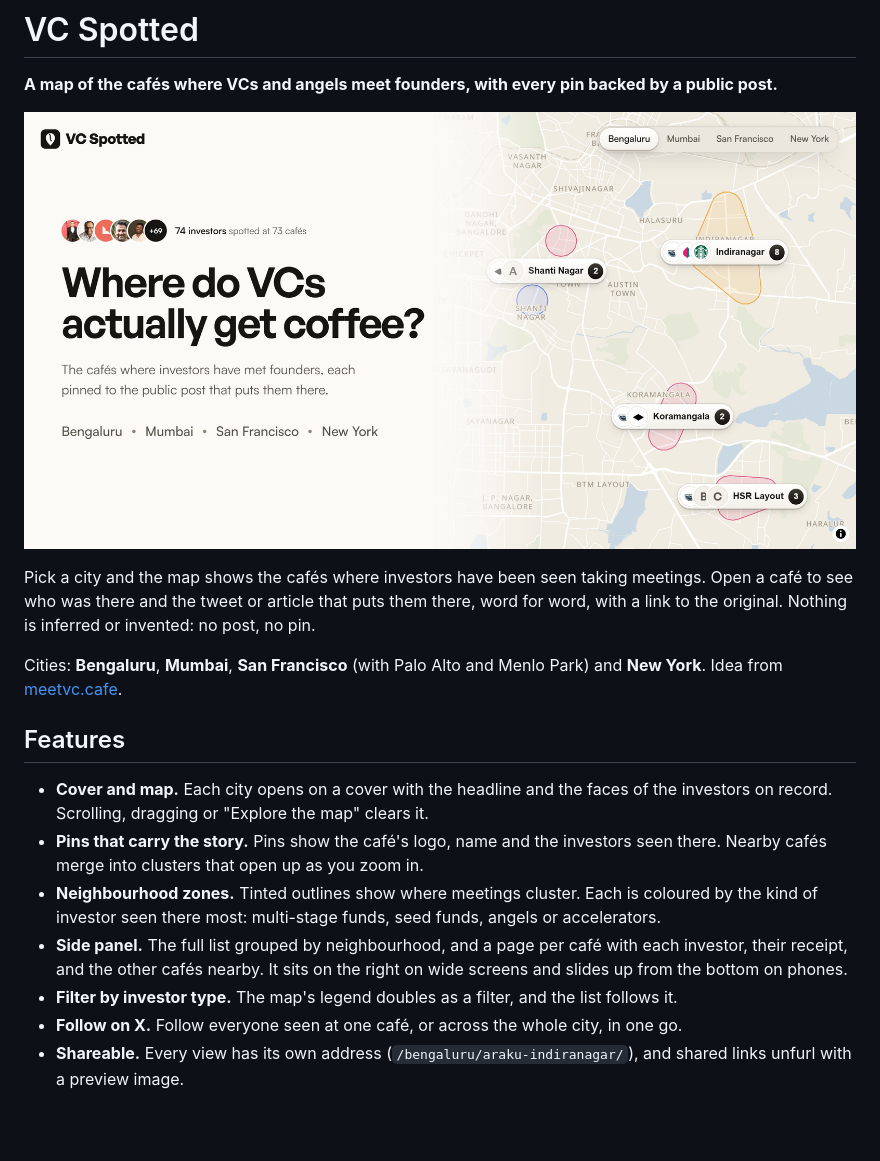
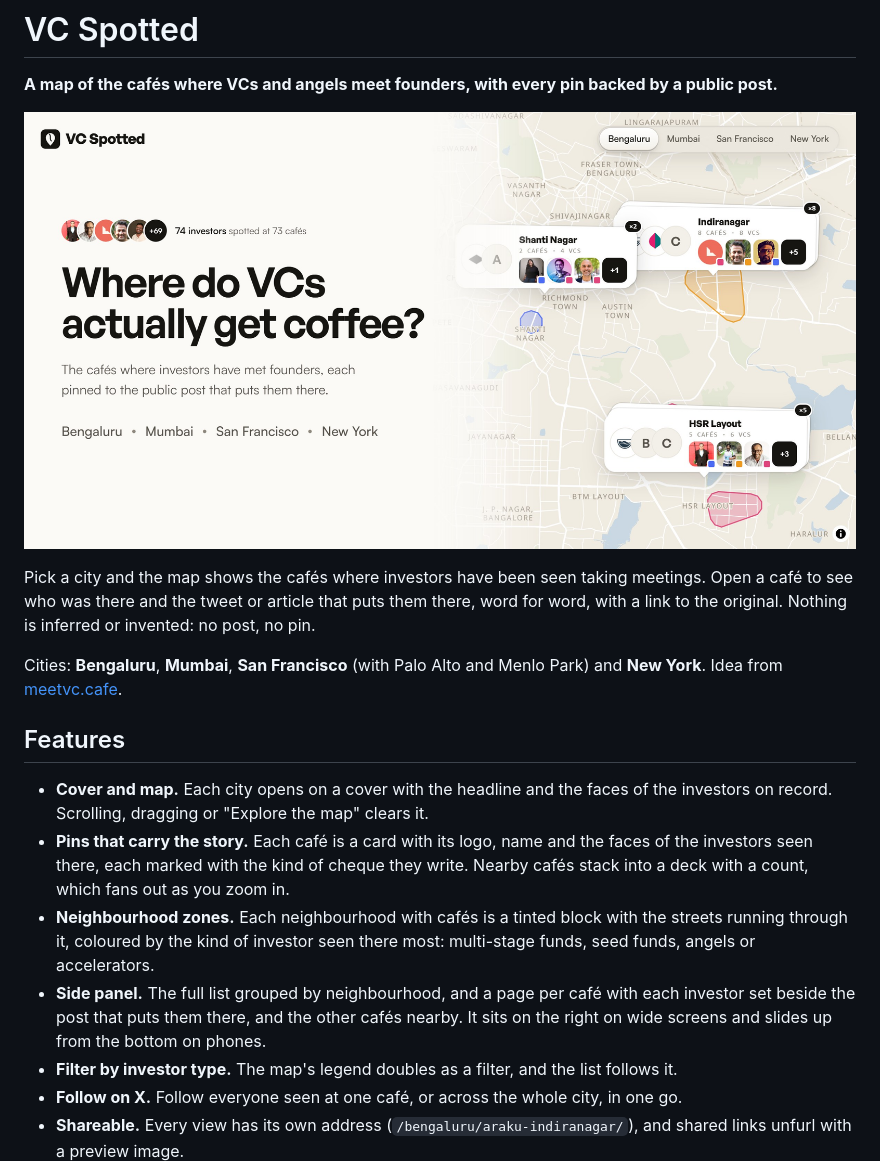
Before and after one commit to Kaif9999/Cheque-Please, a Markdown page: README.md, the part around the change. Drawn GitHub-style; pictures changed too: public/og.jpg; blank space fills up the shorter version.

Commit message:
docs: describe the card pins and tinted zones
Preview images re-rendered with the new pins.

```diff
--- a/README.md
+++ b/README.md
@@ -15,12 +15,14 @@ Cities: **Bengaluru**, **Mumbai**, **San Francisco** (with Palo Alto and Menlo P
 
 - **Cover and map.** Each city opens on a cover with the headline and the faces of the investors
   on record. Scrolling, dragging or "Explore the map" clears it.
-- **Pins that carry the story.** Pins show the café's logo, name and the investors seen there.
-  Nearby cafés merge into clusters that open up as you zoom in.
-- **Neighbourhood zones.** Tinted outlines show where meetings cluster. Each is coloured by the
-  kind of investor seen there most: multi-stage funds, seed funds, angels or accelerators.
-- **Side panel.** The full list grouped by neighbourhood, and a page per café with each investor,
-  their receipt, and the other cafés nearby. It sits on the right on wide screens and slides up
+- **Pins that carry the story.** Each café is a card with its logo, name and the faces of the
+  investors seen there, each marked with the kind of cheque they write. Nearby cafés stack into a
+  deck with a count, which fans out as you zoom in.
+- **Neighbourhood zones.** Each neighbourhood with cafés is a tinted block with the streets running
+  through it, coloured by the kind of investor seen there most: multi-stage funds, seed funds,
+  angels or accelerators.
+- **Side panel.** The full list grouped by neighbourhood, and a page per café with each investor
+  set beside the post that puts them there, and the other cafés nearby. It sits on the right on wide screens and slides up
   from the bottom on phones.
 - **Filter by investor type.** The map's legend doubles as a filter, and the list follows it.
 - **Follow on X.** Follow everyone seen at one café, or across the whole city, in one go.
```
Also changed, not shown: 4 other files.
